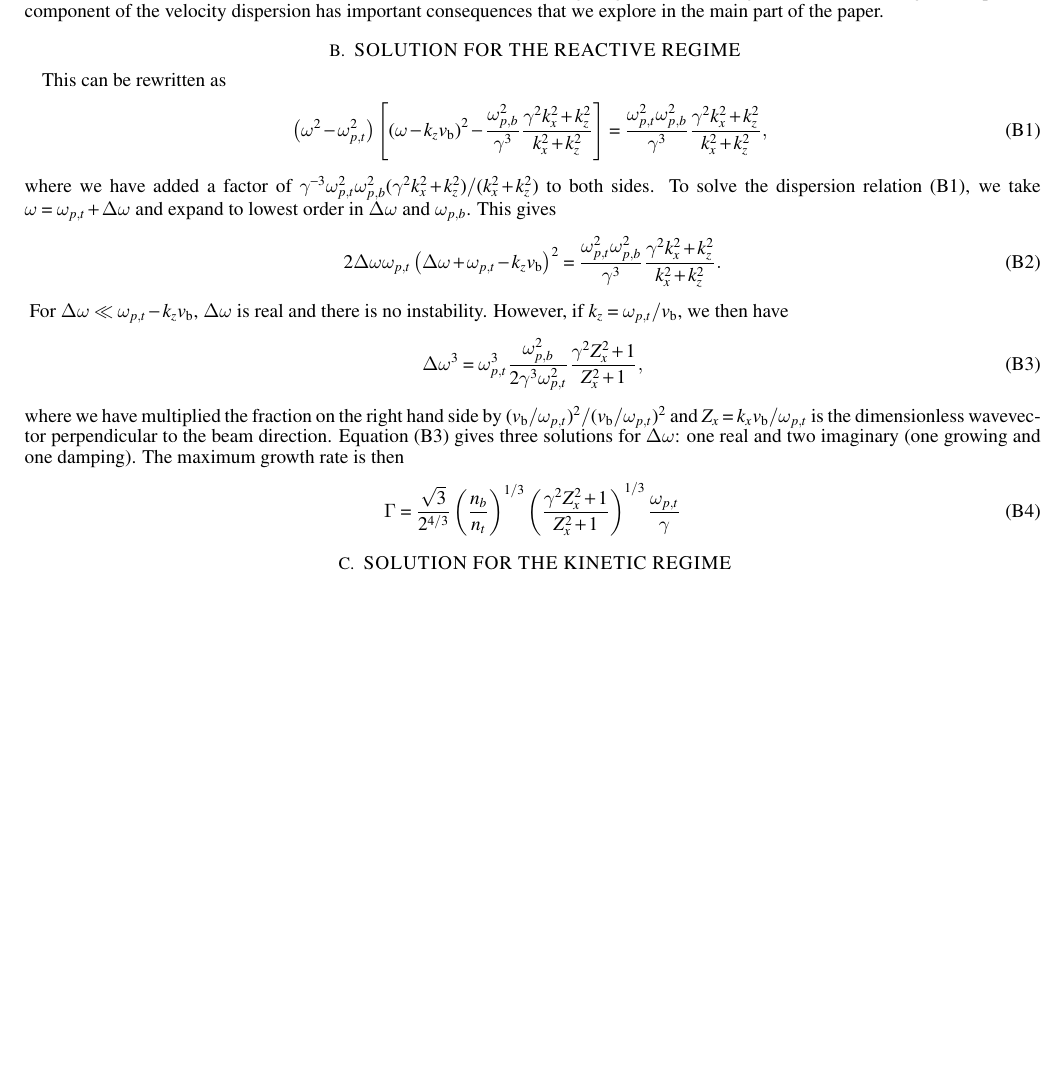
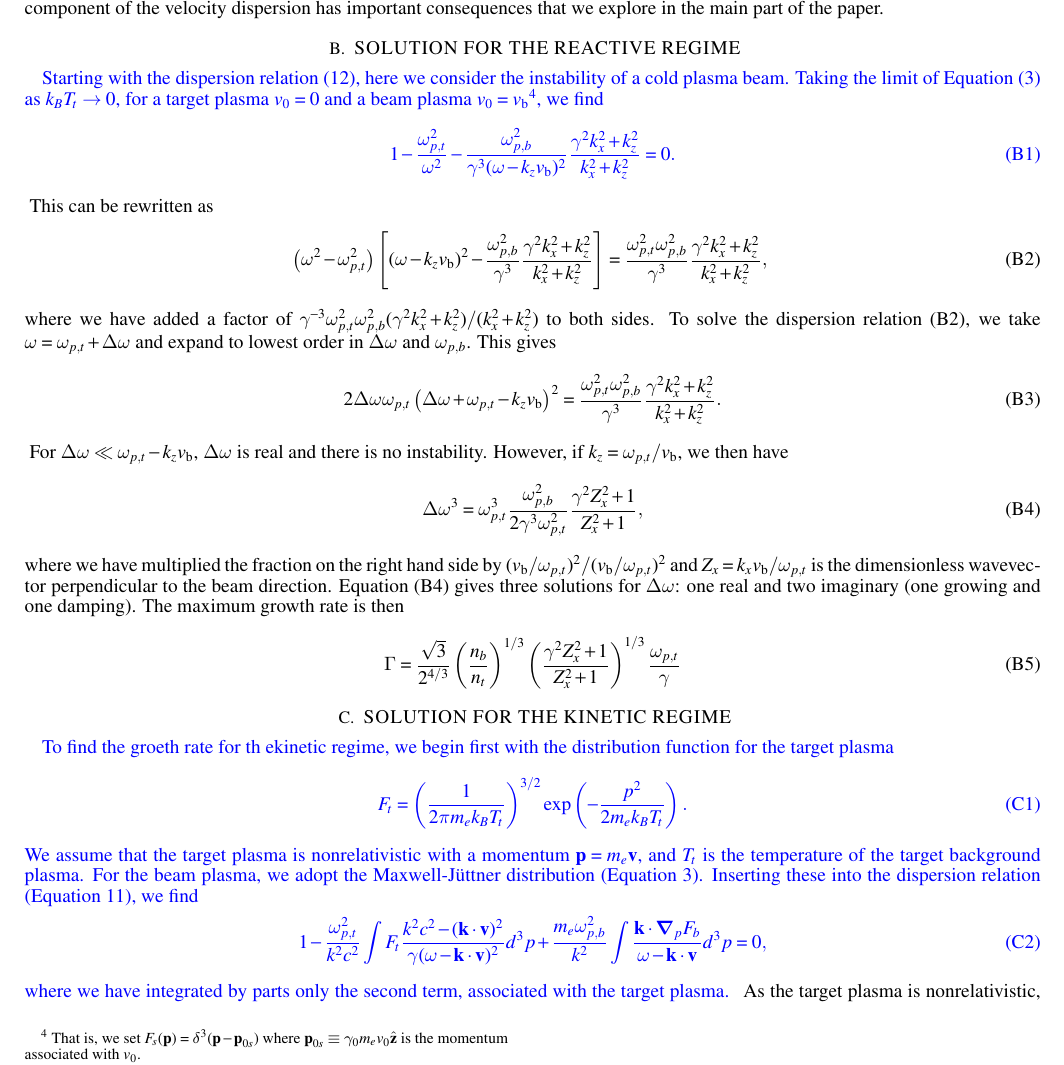
Before and after one commit to philchang/oblique, a LaTeX document (oblique.tex): part of page 10 of 12 before the commit and part of page 10 of 13 after it, cut so that both start at the same text, the shorter picture padded with empty space. Compiled offline with pdfLaTeX; a LaTeX package or settings file that is missing is left out.

Commit message:
corrected a few typos in equations, added introductory lines to App. B and C

```diff
--- a/oblique.tex
+++ b/oblique.tex
@@ -12,7 +12,7 @@
 \definecolor{DarkGreen}{rgb}{0.64,0.80,0.35}
 \newcommand\ac[1]{{\color{green} \bf #1}} %% AEB color
 \newcommand\ab[1]{{\color{green} \bf #1}} %% AEB color
-\newcommand\cp[1]{{\color{blue} \bf #1}} %% CP color
+\newcommand\cp[1]{{\color{blue} #1}} %% CP color
 \newcommand\ep[1]{{\color{magenta} \bf #1}} %% EP color
 \newcommand\asout[1]{\color{green}\sout{{\rm  #1}}} %% AEB strikeout of text
 \newcommand\qc[1]{{\color{red} \bf #1}}
@@ -965,7 +967,12 @@ This scaling of the parallel component of the velocity dispersion has important
 
 \section{Solution for the Reactive Regime}\label{sec:solution reactive}
 
-This can be rewritten as
+\cp{Starting with the dispersion relation (\ref{eq:dispersion relation by parts}), here we consider the instability of a cold plasma beam.
+Taking the limit of Equation (\ref{eq:distribution function beam}) as $k_BT_t  \rightarrow 0$, for a target plasma $v_0=0$ and a beam plasma $v_0=\vbeam$\footnote{That is, we set $F_s(\bmath{p})=\delta^3(\bmath{p}-\bmath{p}_{0s})$ where $\bmath{p}_{0s}\equiv \gamma_0 m_e v_0 \hat{\bmath{z}}$ is the momentum associated with $v_0$.}, we find
+\begin{equation}\label{eq:dispersion relation reactive}
+ 1 - \frac{\omega_{p,t}^2}{\omega^2} - \frac{\omega_{p,b}^2}{\gamma^3(\omega-k_z \vbeam)^2}\frac{\gamma^2 k_x^2 + k_z^2}{k_x^2 + k_z^2} = 0.
+\end{equation}
+} This can be rewritten as
 \begin{eqnarray}\label{eq:dispersion reactive}
  \left(\omega^2 - \omega_{p,t}^2\right)\left[\left(\omega - k_z \vbeam\right)^2 - \frac{\omega_{p,b}^2}{\gamma^3}\frac{\gamma^2 k_x^2 + k_z^2}{k_x^2 + k_z^2}\right] = \frac{\omega_{p,t}^2\omega_{p,b}^2}{\gamma^3}\frac{\gamma^2 k_x^2 + k_z^2}{k_x^2 + k_z^2},
 \end{eqnarray}
@@ -987,6 +994,18 @@ Equation (\ref{eq:approximate dispersion reactive}) gives three solutions for $\
 
 \section{Solution for the Kinetic Regime}\label{sec:solution kinetic}
 
+\cp{To find the groeth rate for th ekinetic regime, we begin first with the distribution function for the target plasma
+\begin{equation}
+ F_t = \left(\frac{1}{2\pi m_e k_B T_t}\right)^{3/2}\exp\left(-\frac{p^2}{2m_e k_B T_t}\right).
+\end{equation}
+We assume that the target plasma is nonrelativistic with a momentum $\bmath{p}=m_e\vel$,  and $T_t$ is the temperature of the target background plasma.
+For the beam plasma, we adopt the Maxwell-J{\"u}ttner distribution (Equation~\ref{eq:distribution function beam}).
+Inserting these into the dispersion relation (Equation \ref{eq:dispersion relation}), we find
+\begin{equation}\label{eq:dispersion kinetic}
+ 1 - \frac{\omega_{p,t}^2}{k^2c^2}\int F_t\frac{k^2c^2 - (\kvec\cdot\vel)^2}{\gamma(\omega - \kvec\cdot\vel)^2} d^3p + \frac{m_e\omega_{p,b}^2}{k^2}\int \frac{\kvec\cdot\gradp F_b}{\omega - \kvec\cdot\vel}d^3p  = 0,
+\end{equation}
+where we have integrated by parts only the second term, associated with the target plasma.
+}
 As the target plasma is nonrelativistic, we can take $v\ll c$ and $\gamma \rightarrow 1$.  Expanding the denominator in powers of $v$, we find\footnote{An alert reader will note that Lorentz factor, $\gamma$, and the second term in the numerator both contribute to the expansion in powers of $v$ at second order.  These contributions are the result of the minor deviations from the Lorentz factor of the nonrelativistic electrons and the subtle different between momentum and velocity at order $v^2/c^2$.  These corrections correct the plasma frequency, $\omega_p$ at order $v^2/c^2$, but do not change the physics of the oscillations, i.e., they are independent of the wavevector.  Hence, we ignore these effects while keeping the $O(v^2/c^2)$ correction that determine the Langmuir wave because these corrections depend on the wavevector.}
 \begin{eqnarray}
  \int F_t\frac{k^2c^2 - (\kvec\cdot\vel)^2}{\gamma(\omega - \kvec\cdot\vel)^2} d^3p &\approx& k^2c^2
```
Also changed, not shown: oblique.tex (41 more changed lines).
